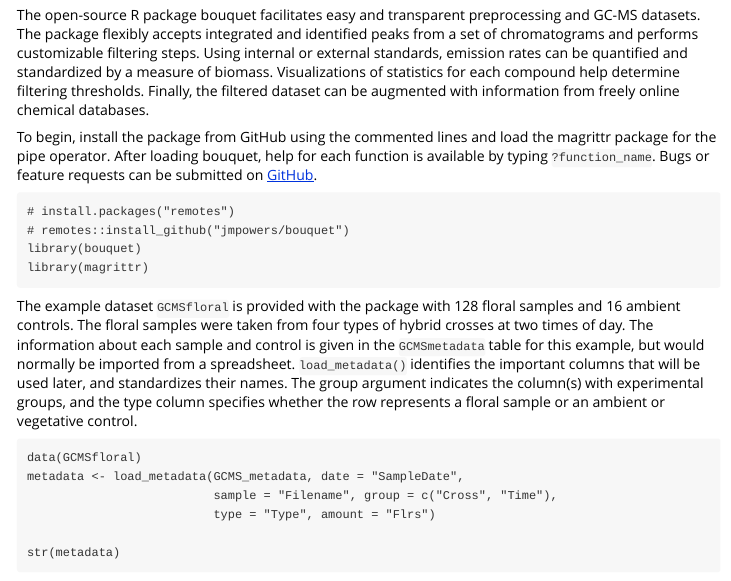
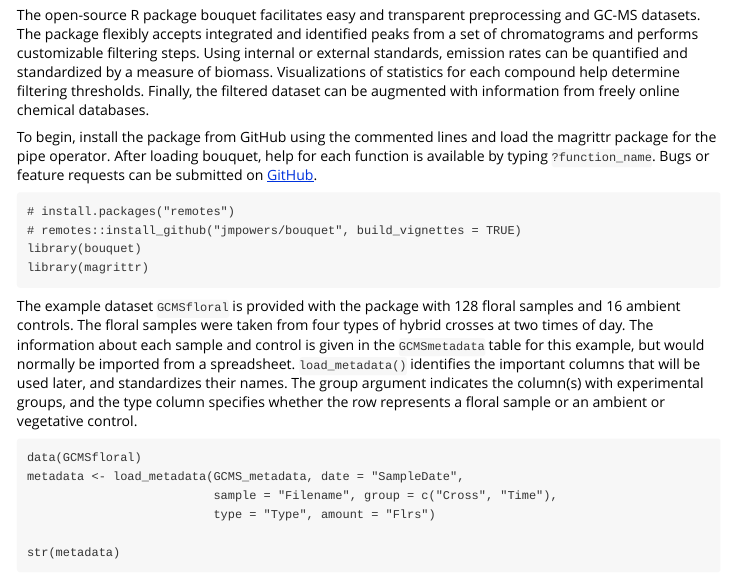
Before and after one commit to jmpowers/bouquet, an R Markdown document (vignettes/pipeline.Rmd): the page in a window 1100 px wide, from 70 px down. Rendered offline with R 4.5, knitr and Pandoc, with nearby package versions; code that draws random numbers runs with fixed seeds of ours.

Commit message:
install instructions for building vignettes

````diff
--- a/vignettes/pipeline.Rmd
+++ b/vignettes/pipeline.Rmd
@@ -23,7 +23,7 @@ To begin, install the package from GitHub using the commented lines and load the
 
 ```{r libraries}
 # install.packages("remotes")
-# remotes::install_github("jmpowers/bouquet")
+# remotes::install_github("jmpowers/bouquet", build_vignettes = TRUE)
 library(bouquet)
 library(magrittr)
 ```
````
